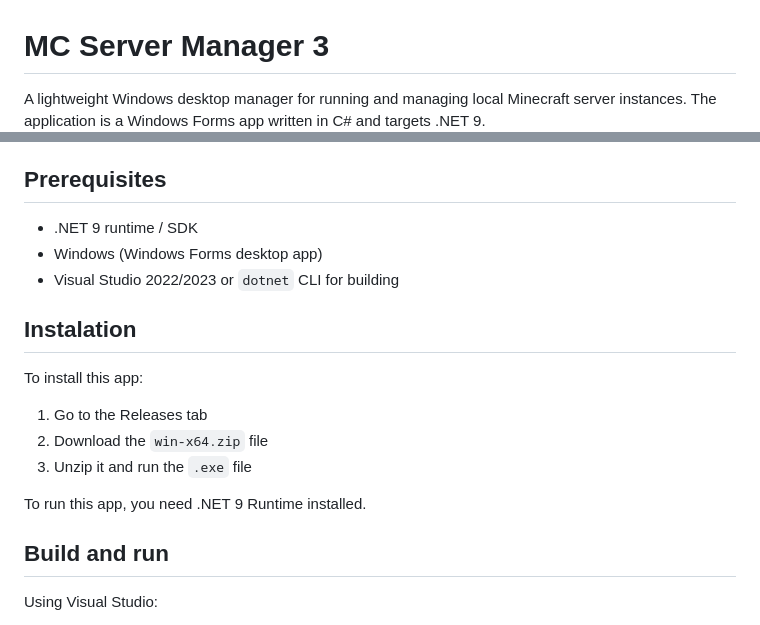
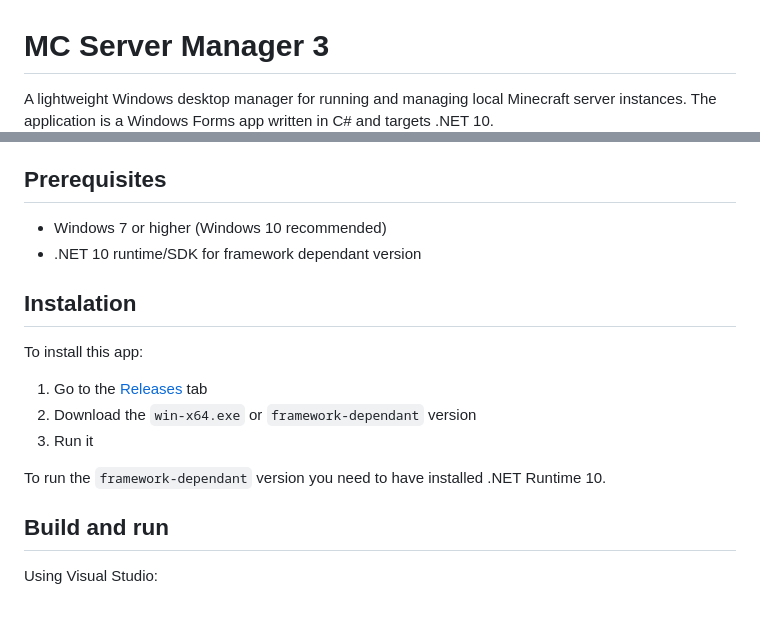
Before and after one commit to JaatrovyKnedlicek/MC-Server-Manager-Windows, a Markdown page: README.md, 2 parts joined by grey strips. Drawn GitHub-style.

```diff
--- a/README.md
+++ b/README.md
@@ -1,7 +1,7 @@
 
 # MC Server Manager 3
 
-A lightweight Windows desktop manager for running and managing local Minecraft server instances. The application is a Windows Forms app written in C# and targets .NET 9.
+A lightweight Windows desktop manager for running and managing local Minecraft server instances. The application is a Windows Forms app written in C# and targets .NET 10.
 ![screenshot](https://github.com/JaatrovyKnedlicek/MC-Server-Manager-Windows/blob/main/Sn%C3%ADmka%20obrazovky%202026-08-13%20025506.png?raw=true)
 
 ## Features
@@ -12,18 +12,17 @@ A lightweight Windows desktop manager for running and managing local Minecraft s
 
 ## Prerequisites
 
-- .NET 9 runtime / SDK
-- Windows (Windows Forms desktop app)
-- Visual Studio 2022/2023 or `dotnet` CLI for building
+- Windows 7 or higher (Windows 10 recommended)
+- .NET 10 runtime/SDK for framework dependant version
 
 ## Instalation
 To install this app:
 
- 1. Go to the Releases tab
- 2. Download the `win-x64.zip` file
- 3. Unzip it and run the `.exe` file
+ 1. Go to the [Releases](https://github.com/JaatrovyKnedlicek/MC-Server-Manager-Windows/releases/) tab
+ 2. Download the `win-x64.exe` or `framework-dependant` version
+ 3. Run it
 
-To run this app, you need .NET 9 Runtime installed.
+To run the `framework-dependant` version you need to have installed .NET Runtime 10.
 
 ## Build and run
 
```
